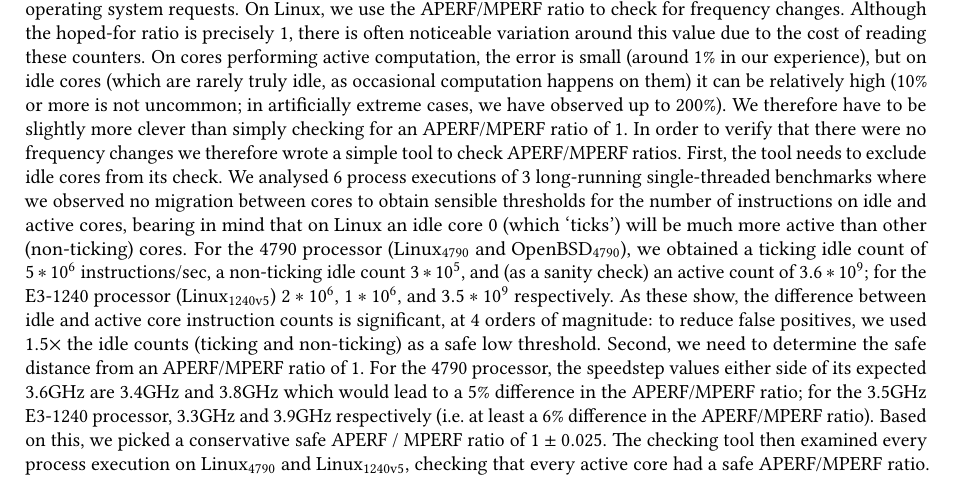
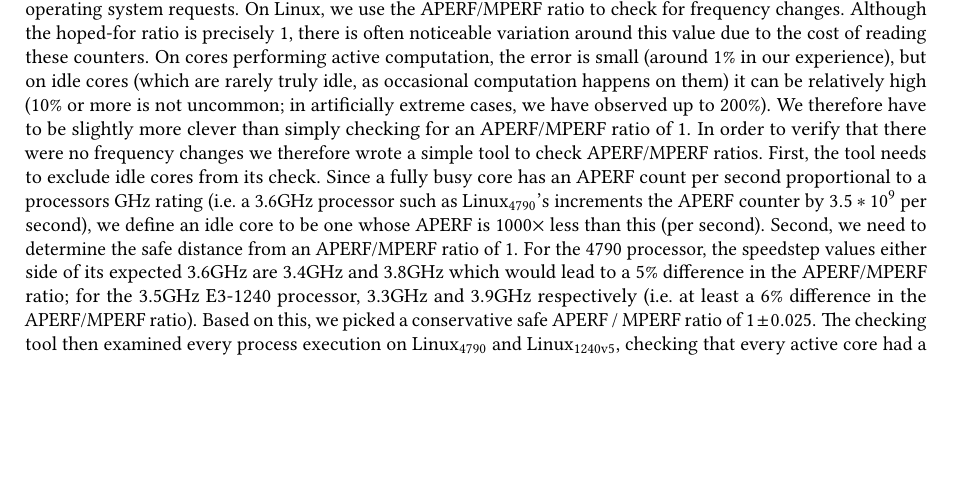
Before and after one commit to softdevteam/warmup_paper, a LaTeX paper (warmup.tex): part of page 18 of 33, cut so that both start at the same text, the shorter picture padded with empty space. Compiled offline with pdfLaTeX.

Commit message:
Heavily simplify the idle core discussion.

```diff
--- a/warmup.tex
+++ b/warmup.tex
@@ -1383,19 +1383,11 @@ not uncommon; in artificially extreme cases, we have observed up to 200\%).
 We therefore have to be slightly more clever than simply checking for an
 APERF/MPERF ratio of 1. In order to verify that there were no frequency changes
 we therefore wrote a simple tool to check APERF/MPERF ratios. First, the tool
-needs to exclude idle cores from its check. We analysed 6 process executions of
-3 long-running single-threaded benchmarks where we observed no migration between
-cores to obtain sensible thresholds for the number of instructions on idle and
-active cores, bearing in mind that on Linux an idle core 0 (which `ticks') will
-be much more active than other (non-ticking) cores. For the 4790 processor
-(\bencherfive and \benchersix), we obtained a ticking idle count of $5*10^6$
-instructions/sec, a non-ticking idle count $3*10^5$, and (as a sanity check) an
-active count of $3.6*10^9$; for the E3-1240 processor (\bencherseven)
-$2*10^6$, $1*10^6$, and $3.5*10^9$ respectively. As these show, the difference
-between idle and active core instruction counts is significant, at 4 orders of
-magnitude: to reduce false positives, we used
-$1.5\times$ the idle counts (ticking and non-ticking) as a safe low threshold.
-Second, we need to determine the safe distance from an APERF/MPERF ratio of 1.
+needs to exclude idle cores from its check. Since a fully busy core has
+an APERF count per second proportional to a processors GHz rating (i.e.~a 3.6GHz processor
+such as \bencherfive's increments the APERF counter by $3.5*10^9$ per second),
+we define an idle core to be one whose APERF is 1000$\times$
+less than this (per second). Second, we need to determine the safe distance from an APERF/MPERF ratio of 1.
 For the 4790 processor, the speedstep values either side of its expected 3.6GHz
 are 3.4GHz and 3.8GHz which would lead to a 5\% difference in the APERF/MPERF
 ratio; for the 3.5GHz E3-1240 processor, 3.3GHz and 3.9GHz respectively (i.e.~at
```
